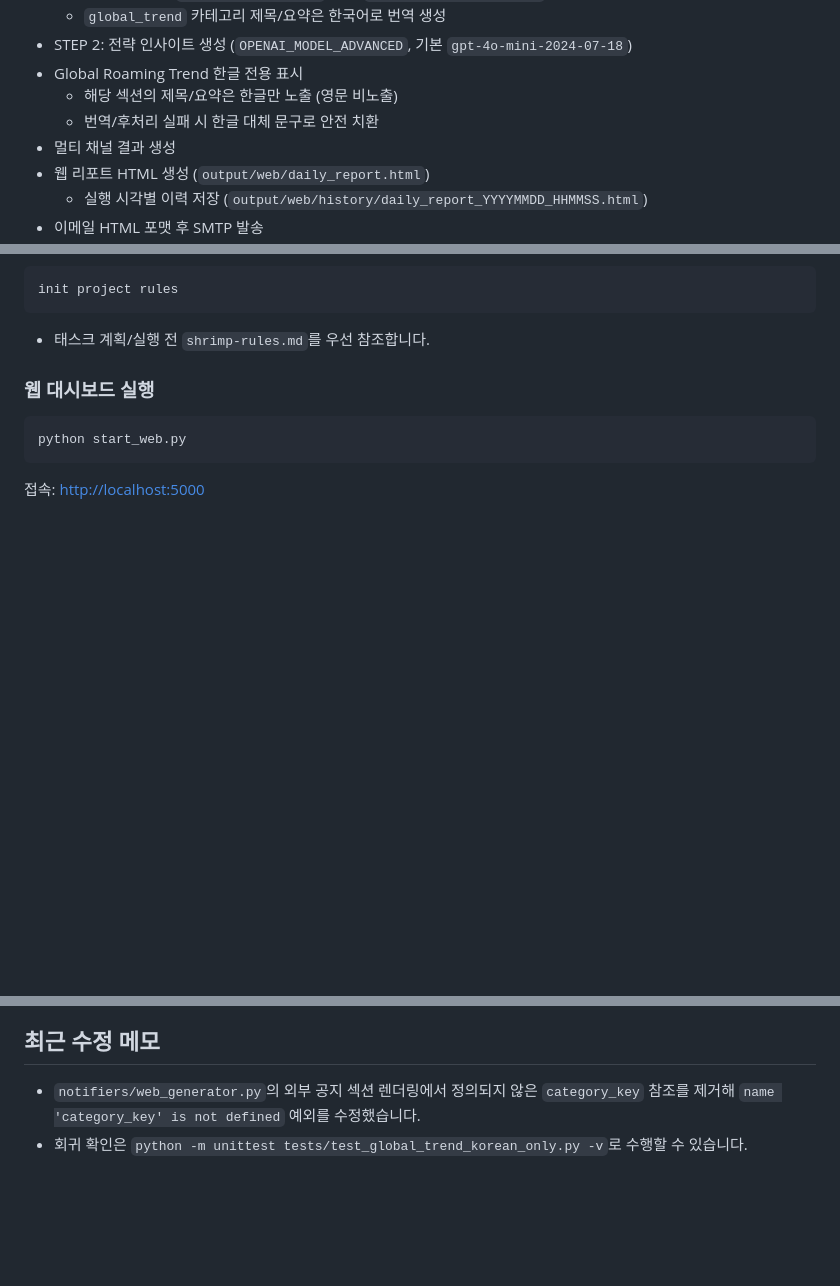
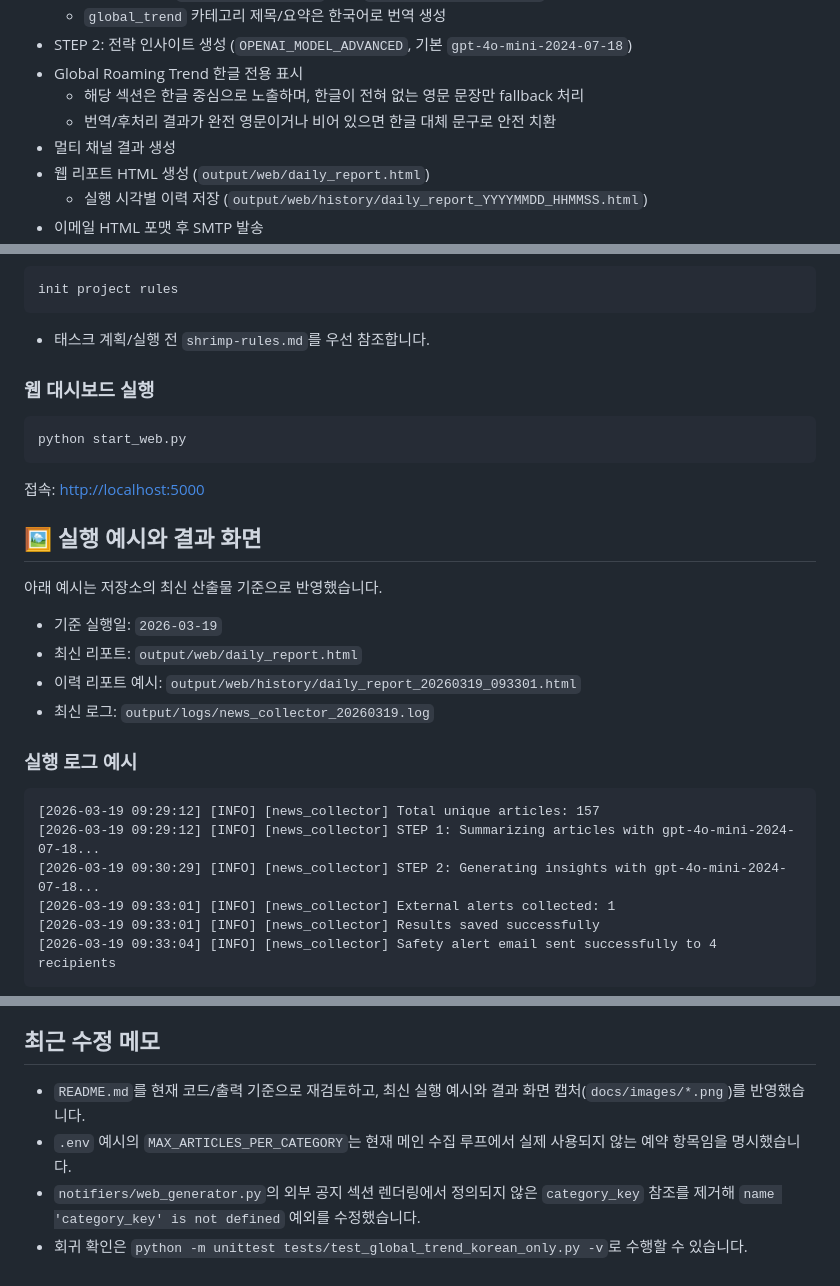
Before and after one commit to tyler-bit-ai/NewsCollectorV2, a Markdown page: README.md, 3 parts joined by grey strips. GitHub-like rendering; blank space fills up the shorter version.

````diff
--- a/README.md
+++ b/README.md
@@ -25,8 +25,8 @@ SKT 로밍팀을 위한 뉴스 수집 및 AI 분석 시스템
   - `global_trend` 카테고리 제목/요약은 한국어로 번역 생성
 - STEP 2: 전략 인사이트 생성 (`OPENAI_MODEL_ADVANCED`, 기본 `gpt-4o-mini-2024-07-18`)
 - Global Roaming Trend 한글 전용 표시
-  - 해당 섹션의 제목/요약은 한글만 노출 (영문 비노출)
-  - 번역/후처리 실패 시 한글 대체 문구로 안전 치환
+  - 해당 섹션은 한글 중심으로 노출하며, 한글이 전혀 없는 영문 문장만 fallback 처리
+  - 번역/후처리 결과가 완전 영문이거나 비어 있으면 한글 대체 문구로 안전 치환
 - 멀티 채널 결과 생성
 - 웹 리포트 HTML 생성 (`output/web/daily_report.html`)
   - 실행 시각별 이력 저장 (`output/web/history/daily_report_YYYYMMDD_HHMMSS.html`)
@@ -148,3 +149,24 @@ python start_web.py
 ```
 
 접속: [http://localhost:5000](http://localhost:5000)
+
+## 🖼️ 실행 예시와 결과 화면
+
+아래 예시는 저장소의 최신 산출물 기준으로 반영했습니다.
+
+- 기준 실행일: `2026-03-19`
+- 최신 리포트: `output/web/daily_report.html`
+- 이력 리포트 예시: `output/web/history/daily_report_20260319_093301.html`
+- 최신 로그: `output/logs/news_collector_20260319.log`
+
+### 실행 로그 예시
+
+```text
+[2026-03-19 09:29:12] [INFO] [news_collector] Total unique articles: 157
+[2026-03-19 09:29:12] [INFO] [news_collector] STEP 1: Summarizing articles with gpt-4o-mini-2024-07-18...
+[2026-03-19 09:30:29] [INFO] [news_collector] STEP 2: Generating insights with gpt-4o-mini-2024-07-18...
+[2026-03-19 09:33:01] [INFO] [news_collector] External alerts collected: 1
+[2026-03-19 09:33:01] [INFO] [news_collector] Results saved successfully
+[2026-03-19 09:33:04] [INFO] [news_collector] Safety alert email sent successfully to 4 recipients
+```
+
@@ -312,5 +345,7 @@ SKT 내부 사용용
 ## 최근 수정 메모
 
+- `README.md`를 현재 코드/출력 기준으로 재검토하고, 최신 실행 예시와 결과 화면 캡처(`docs/images/*.png`)를 반영했습니다.
+- `.env` 예시의 `MAX_ARTICLES_PER_CATEGORY`는 현재 메인 수집 루프에서 실제 사용되지 않는 예약 항목임을 명시했습니다.
 - `notifiers/web_generator.py`의 외부 공지 섹션 렌더링에서 정의되지 않은 `category_key`
   참조를 제거해 `name 'category_key' is not defined` 예외를 수정했습니다.
 - 회귀 확인은 `python -m unittest tests/test_global_trend_korean_only.py -v`로 수행할 수 있습니다.
````
Also changed, not shown: other parts of README.md (+13 -1 lines), docs/images/daily-report.png (added), docs/images/dashboard.png (added).
